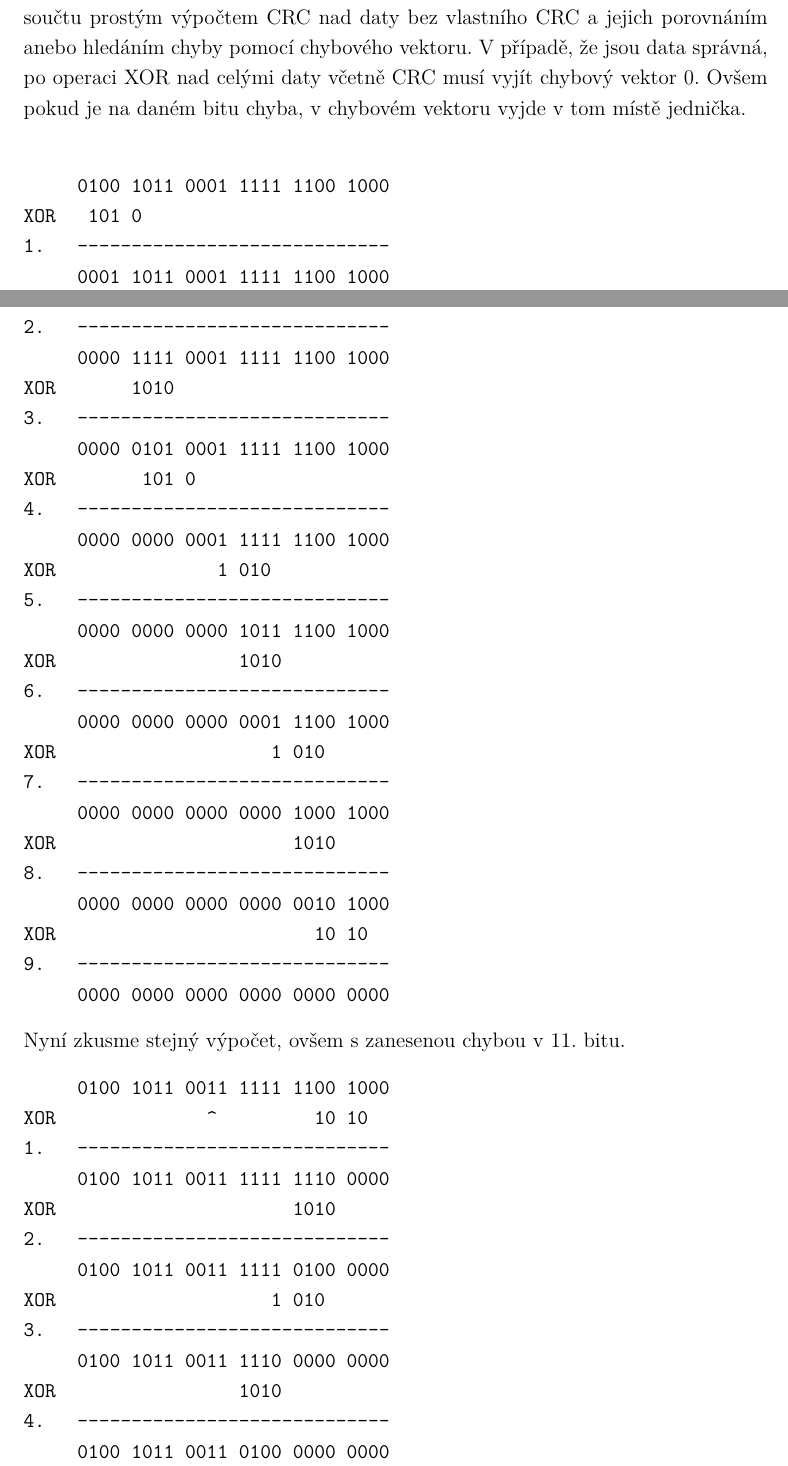
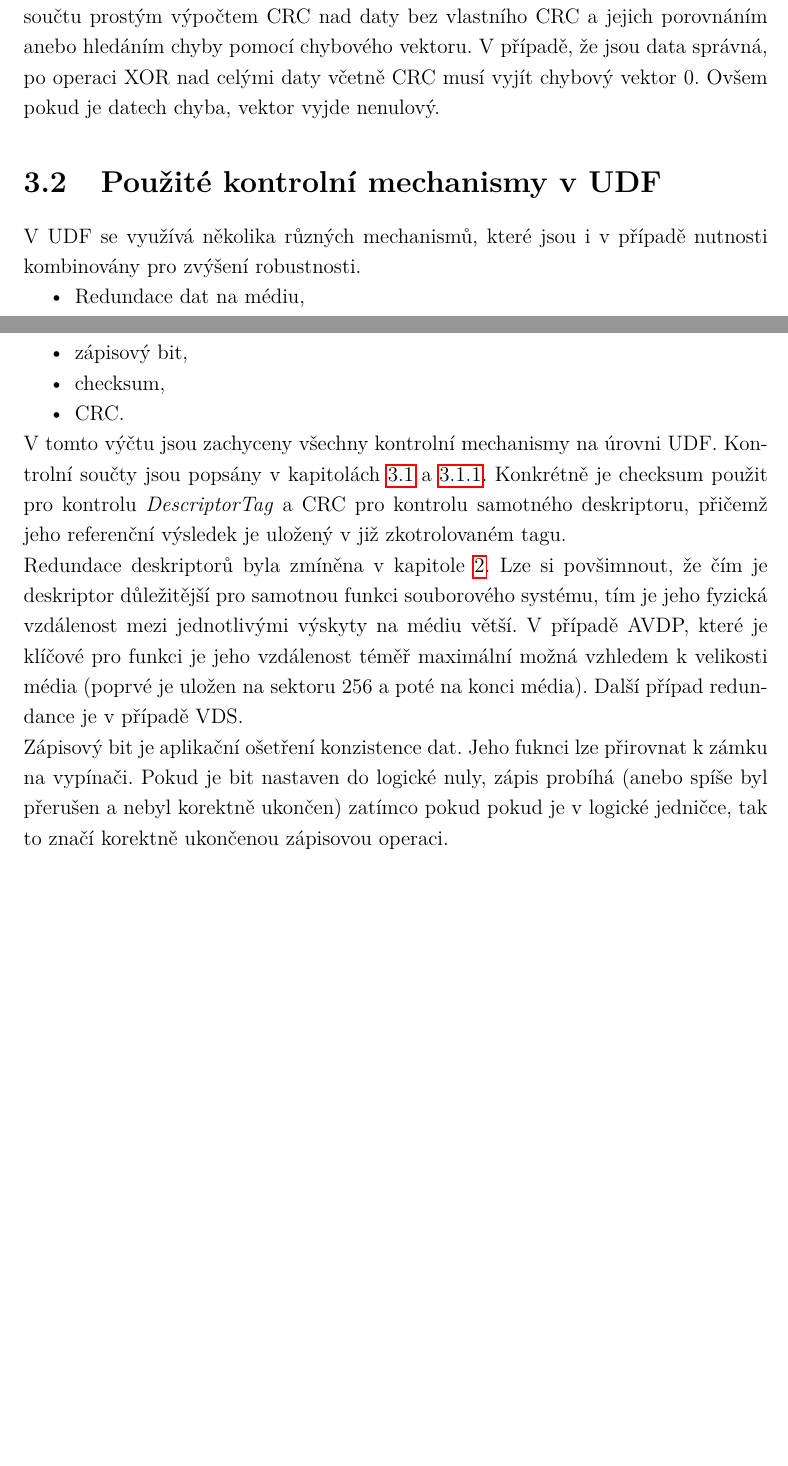
Before and after one commit to argorain/udf-diploma, a LaTeX thesis (diploma/sablona-prace.tex, which reads diploma/text/reseni.tex): two parts of pages 25 and 26 of 39 before the commit and two parts of pages 25 and 26 of 38 after it, joined at a grey line, cut so that both start at the same text, the shorter picture padded with empty space. Compiled offline with pdfLaTeX.

Commit message:
Pozite mechanismy udf

```diff
--- a/diploma/text/reseni.tex
+++ b/diploma/text/reseni.tex
@@ -237,58 +240,21 @@ XOR                        10 10
                               ----
 \end{verbatim}
 Na tomto příkladu jsme demonstrovali výpočet 4-bitového CRC nad 20 bity dat. Výsledné CRC je 1000.\\
-Detekce chyby může být provedena dvěma způsoby. Buď stejně jako u kontrolního součtu prostým výpočtem CRC nad daty bez vlastního CRC a jejich porovnáním anebo hledáním chyby pomocí chybového vektoru. V případě, že jsou data správná, po operaci XOR nad celými daty včetně CRC musí vyjít chybový vektor 0. Ovšem pokud je na daném bitu chyba, v chybovém vektoru vyjde v tom místě jednička.\\
-\begin{verbatim}
-     0100 1011 0001 1111 1100 1000
-XOR   101 0
-1.   -----------------------------
-     0001 1011 0001 1111 1100 1000
-XOR     1 010
-2.   -----------------------------
-     0000 1111 0001 1111 1100 1000
-XOR       1010
-3.   -----------------------------
-     0000 0101 0001 1111 1100 1000
-XOR        101 0
-4.   -----------------------------
-     0000 0000 0001 1111 1100 1000
-XOR               1 010
-5.   -----------------------------
-     0000 0000 0000 1011 1100 1000
-XOR                 1010
-6.   -----------------------------
-     0000 0000 0000 0001 1100 1000
-XOR                    1 010
-7.   -----------------------------
-     0000 0000 0000 0000 1000 1000
-XOR                      1010
-8.   -----------------------------
-     0000 0000 0000 0000 0010 1000
-XOR                        10 10
-9.   -----------------------------
-     0000 0000 0000 0000 0000 0000
-\end{verbatim}
-Nyní zkusme stejný výpočet, ovšem s zanesenou chybou v 11. bitu.
-\begin{verbatim}
-     0100 1011 0011 1111 1100 1000
-XOR              ^         10 10
-1.   -----------------------------
-     0100 1011 0011 1111 1110 0000
-XOR                      1010
-2.   -----------------------------
-     0100 1011 0011 1111 0100 0000
-XOR                    1 010
-3.   -----------------------------
-     0100 1011 0011 1110 0000 0000
-XOR                 1010
-4.   -----------------------------
-     0100 1011 0011 0100 0000 0000
-XOR               1 010
-5.   -----------------------------
-     0100 1011 0010 0000 0000 0000
-XOR            1010
-\end{verbatim}
-\todo{Co dělám blbě? Sice to vyjde nenulové, ale neukáže mi to kde je chyba...}
+Detekce chyby může být provedena dvěma způsoby. Buď stejně jako u kontrolního součtu prostým výpočtem CRC nad daty bez vlastního CRC a jejich porovnáním anebo hledáním chyby pomocí chybového vektoru. V případě, že jsou data správná, po operaci XOR nad celými daty včetně CRC musí vyjít chybový vektor 0. Ovšem pokud je datech chyba, vektor vyjde nenulový.
+
+\section{Použité kontrolní mechanismy v UDF}
+\label{sec:howtolabelthat}
+V UDF se využívá několika různých mechanismů, které jsou i v případě nutnosti kombinovány pro zvýšení robustnosti.
+\begin{itemize}
+    \item Redundace dat na médiu,
+    \item zápisový bit,
+    \item checksum,
+    \item CRC.
+\end{itemize}
+V tomto výčtu jsou zachyceny všechny kontrolní mechanismy na úrovni UDF. Kontrolní součty jsou popsány v kapitolách \ref{sec:errordetection} a \ref{sec:crc}. Konkrétně je checksum použit pro kontrolu \textit{DescriptorTag} a CRC pro kontrolu samotného deskriptoru, přičemž jeho referenční výsledek je uložený v již zkotrolovaném tagu.\\
+Redundace deskriptorů byla zmíněna v kapitole \ref{sec:udf}. Lze si povšimnout, že čím je deskriptor důležitější pro samotnou funkci souborového systému, tím je jeho fyzická vzdálenost mezi jednotlivými výskyty na médiu větší. V případě AVDP, které je klíčové pro funkci je jeho vzdálenost téměř maximální možná vzhledem k velikosti média (poprvé je uložen na sektoru 256 a poté na konci média). Další případ redundance je v případě VDS.\\
+Zápisový bit je aplikační ošetření konzistence dat. Jeho fuknci lze přirovnat k zámku na vypínači. Pokud je bit nastaven do logické nuly, zápis probíhá (anebo spíše byl přerušen a nebyl korektně ukončen) zatímco pokud pokud je v logické jedničce, tak to značí korektně ukončenou zápisovou operaci.
+
 \chapter{Realizace nástroje pro detekci chyb}
 \todo{Vlastní řešení.}
 \todo{https://github.com/illumos/illumos-gate/tree/master/usr/src/cmd/fs.d/udfs/fsck}
```
Also changed, not shown: diploma/text/reseni.tex (5 more changed lines).
